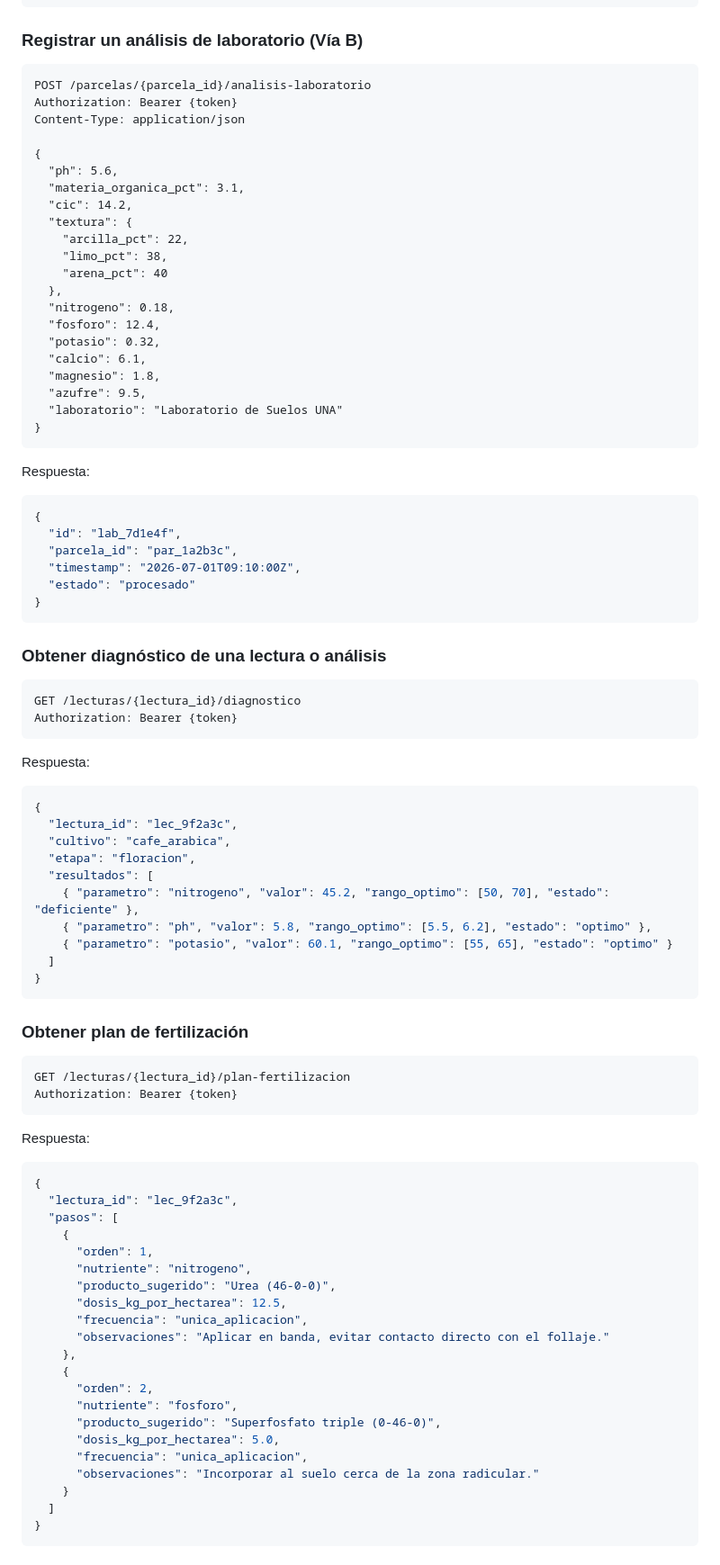
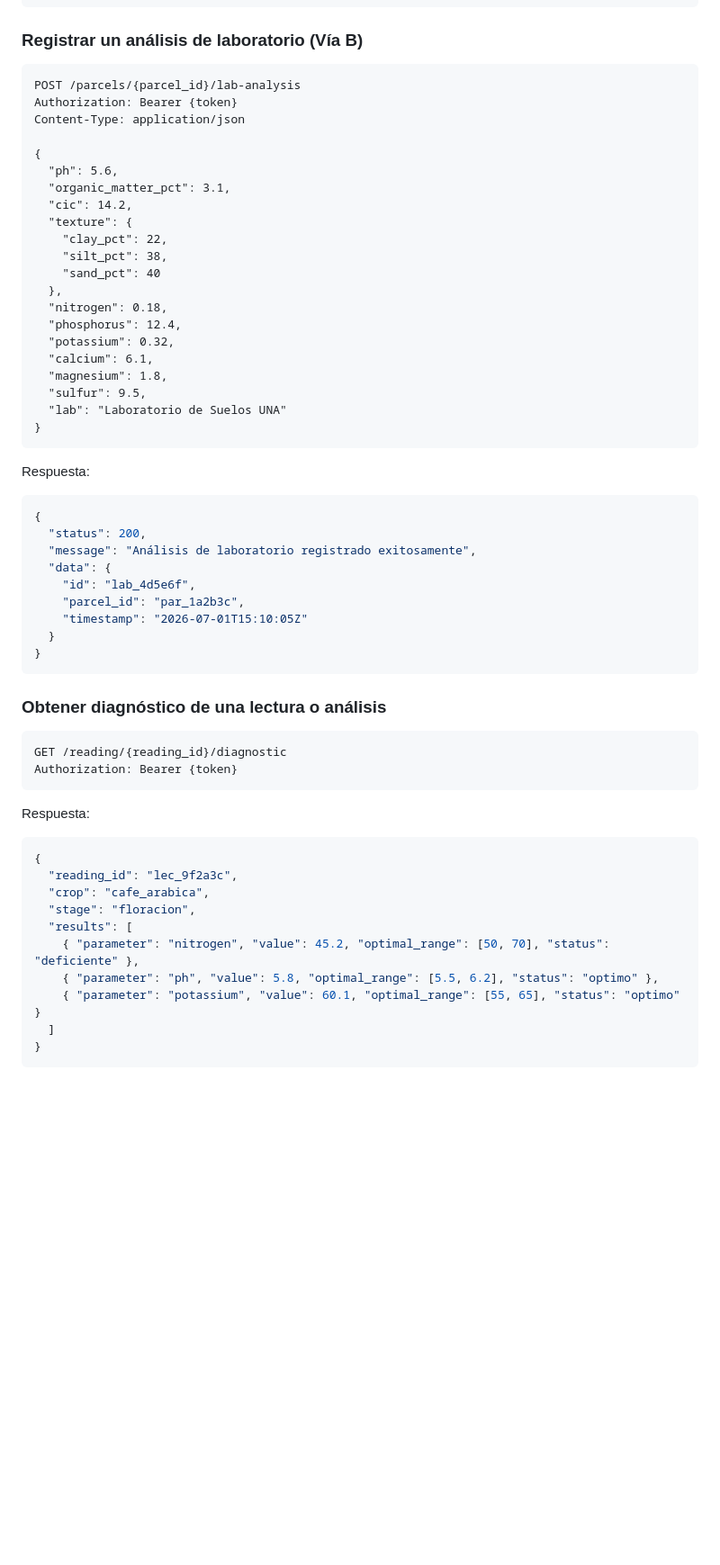
Before and after one commit to ferjovel06/Agrifos-Pre-Hackathon, a Markdown page: README.md, the part around one of its changes. Shown at 90% size. Drawn GitHub-style; blank space fills up the shorter version.

````diff
--- a/README.md
+++ b/README.md
@@ -394,26 +432,26 @@ Respuesta:
 ### Registrar un análisis de laboratorio (Vía B)
 
 ```http
-POST /parcelas/{parcela_id}/analisis-laboratorio
+POST /parcels/{parcel_id}/lab-analysis
 Authorization: Bearer {token}
 Content-Type: application/json
 
 {
   "ph": 5.6,
-  "materia_organica_pct": 3.1,
+  "organic_matter_pct": 3.1,
   "cic": 14.2,
-  "textura": {
-    "arcilla_pct": 22,
-    "limo_pct": 38,
-    "arena_pct": 40
+  "texture": {
+    "clay_pct": 22,
+    "silt_pct": 38,
+    "sand_pct": 40
   },
-  "nitrogeno": 0.18,
-  "fosforo": 12.4,
-  "potasio": 0.32,
-  "calcio": 6.1,
-  "magnesio": 1.8,
-  "azufre": 9.5,
-  "laboratorio": "Laboratorio de Suelos UNA"
+  "nitrogen": 0.18,
+  "phosphorus": 12.4,
+  "potassium": 0.32,
+  "calcium": 6.1,
+  "magnesium": 1.8,
+  "sulfur": 9.5,
+  "lab": "Laboratorio de Suelos UNA"
 }
 ```
 
@@ -421,17 +459,20 @@ Respuesta:
 
 ```json
 {
-  "id": "lab_7d1e4f",
-  "parcela_id": "par_1a2b3c",
-  "timestamp": "2026-07-01T09:10:00Z",
-  "estado": "procesado"
+  "status": 200,
+  "message": "Análisis de laboratorio registrado exitosamente",
+  "data": {
+    "id": "lab_4d5e6f",
+    "parcel_id": "par_1a2b3c",
+    "timestamp": "2026-07-01T15:10:05Z"
+  }
 }
 ```
 
 ### Obtener diagnóstico de una lectura o análisis
 
 ```http
-GET /lecturas/{lectura_id}/diagnostico
+GET /reading/{reading_id}/diagnostic
 Authorization: Bearer {token}
 ```
 
@@ -439,47 +480,11 @@ Respuesta:
 
 ```json
 {
-  "lectura_id": "lec_9f2a3c",
-  "cultivo": "cafe_arabica",
-  "etapa": "floracion",
-  "resultados": [
-    { "parametro": "nitrogeno", "valor": 45.2, "rango_optimo": [50, 70], "estado": "deficiente" },
-    { "parametro": "ph", "valor": 5.8, "rango_optimo": [5.5, 6.2], "estado": "optimo" },
-    { "parametro": "potasio", "valor": 60.1, "rango_optimo": [55, 65], "estado": "optimo" }
+  "reading_id": "lec_9f2a3c",
+  "crop": "cafe_arabica",
+  "stage": "floracion",
+  "results": [
+    { "parameter": "nitrogen", "value": 45.2, "optimal_range": [50, 70], "status": "deficiente" },
+    { "parameter": "ph", "value": 5.8, "optimal_range": [5.5, 6.2], "status": "optimo" },
+    { "parameter": "potassium", "value": 60.1, "optimal_range": [55, 65], "status": "optimo" }
   ]
-}
-```
-
-### Obtener plan de fertilización
-
-```http
-GET /lecturas/{lectura_id}/plan-fertilizacion
-Authorization: Bearer {token}
-```
-
-Respuesta:
-
-```json
-{
-  "lectura_id": "lec_9f2a3c",
-  "pasos": [
-    {
-      "orden": 1,
-      "nutriente": "nitrogeno",
-      "producto_sugerido": "Urea (46-0-0)",
-      "dosis_kg_por_hectarea": 12.5,
-      "frecuencia": "unica_aplicacion",
-      "observaciones": "Aplicar en banda, evitar contacto directo con el follaje."
-    },
-    {
-      "orden": 2,
-      "nutriente": "fosforo",
-      "producto_sugerido": "Superfosfato triple (0-46-0)",
-      "dosis_kg_por_hectarea": 5.0,
-      "frecuencia": "unica_aplicacion",
-      "observaciones": "Incorporar al suelo cerca de la zona radicular."
-    }
-  ]
-}
-```
-
````
Also changed, not shown: other parts of README.md (+91 -164 lines).
